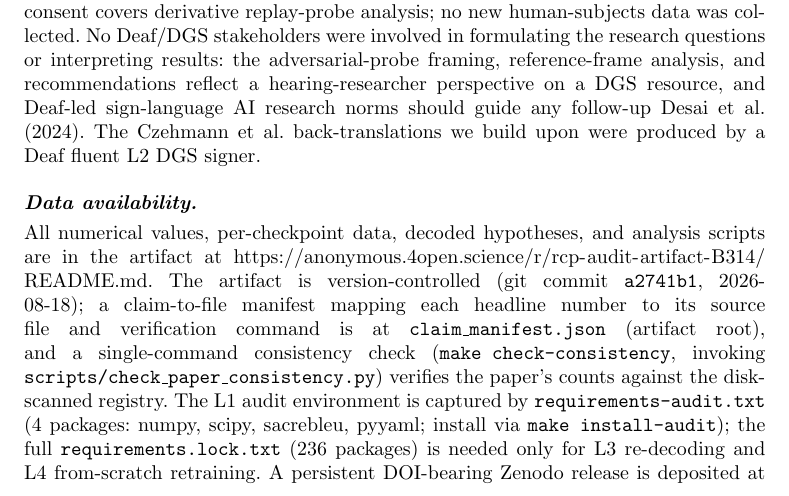
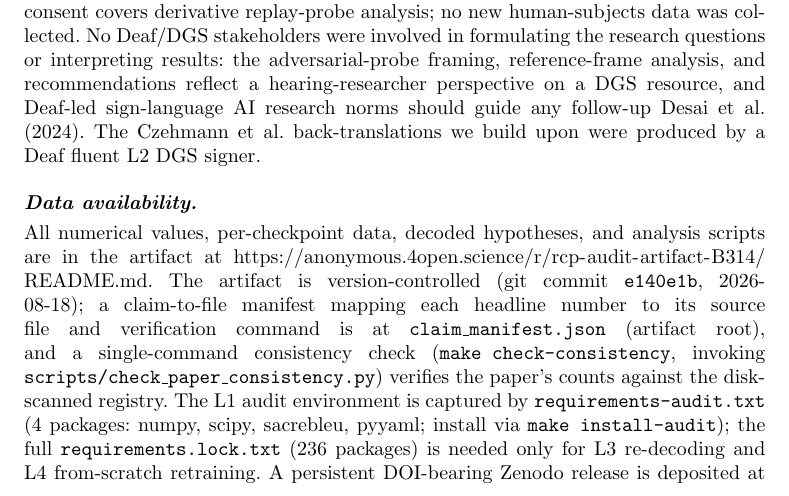
Before and after one commit to JiXin424/rcp-audit-artifact, a LaTeX paper (paper/main_lre.tex): part of page 29 of 35, cut so that both start at the same text. Compiled offline with pdfLaTeX.

Commit message:
Update paper hash to e140e1b (Round-33)
Co-Authored-By: Claude Opus 4.6 <noreply@anthropic.com>

```diff
--- a/paper/main_lre.tex
+++ b/paper/main_lre.tex
@@ -468,7 +468,7 @@ This audit reports what a best-effort, artifact-conditioned reconstruction of th
 \paragraph{Conflict of interest.} The authors declare no competing interests.
 \paragraph{Data governance and ethics.} The datasets and model weights are available under research-specific terms: PHOENIX-2014T under its RWTH Aachen academic licence; the SLRTP2025 pose bundle and released BT evaluator under challenge terms; the Czehmann et al.~\cite{czehmann2026sacred} back-translations under CC BY-NC-SA 4.0; CSL-Daily under provider-specific academic terms. The artifact repository is a licence composition: the root MIT Licence covers only the RCP audit software; per-directory LICENSE/NOTICE files document the remainder (including ShareAlike obligations for the Czehmann CSVs). Pose tensors retain signer identity and biometric features; we release per-item decoded text (low re-identification risk) and a curated subset of trained checkpoints, but not per-signer raw poses. The original consent forms are not publicly available, so we cannot independently confirm that informant consent covers derivative replay-probe analysis; no new human-subjects data was collected. No Deaf/DGS stakeholders were involved in formulating the research questions or interpreting results: the adversarial-probe framing, reference-frame analysis, and recommendations reflect a hearing-researcher perspective on a DGS resource, and Deaf-led sign-language AI research norms should guide any follow-up~\cite{desai2024systemic}. The Czehmann et al.\ back-translations we build upon were produced by a Deaf fluent L2 DGS signer.
 
-\paragraph{Data availability.} All numerical values, per-checkpoint data, decoded hypotheses, and analysis scripts are in the artifact at \url{https://anonymous.4open.science/r/rcp-audit-artifact-B314/README.md}. The artifact is version-controlled (git commit \texttt{a2741b1}, 2026-08-18); a claim-to-file manifest mapping each headline number to its source file and verification command is at \texttt{claim\_manifest.json} (artifact root), and a single-command consistency check (\texttt{make check-consistency}, invoking \texttt{scripts/check\_paper\_consistency.py}) verifies the paper's counts against the disk-scanned registry. The L1 audit environment is captured by \texttt{requirements-audit.txt} (4 packages: numpy, scipy, sacrebleu, pyyaml; install via \texttt{make install-audit}); the full \texttt{requirements.lock.txt} (236 packages) is needed only for L3 re-decoding and L4 from-scratch retraining. A persistent DOI-bearing Zenodo release is deposited at \url{https://doi.org/10.5281/zenodo.21987786}, available at submission and not deferred to acceptance. The supplementary material (\texttt{supplementary.pdf}) contains all SI appendices. Upstream datasets are available under research-specific terms documented in the artifact README and per-directory LICENSE/NOTICE files (PHOENIX-2014T under RWTH Aachen academic licence; Czehmann et al.\ human back-translations under CC BY-NC-SA 4.0, redistributed with attribution under those terms; CSL-Daily and SLRTP2025 under provider-specific academic terms).
+\paragraph{Data availability.} All numerical values, per-checkpoint data, decoded hypotheses, and analysis scripts are in the artifact at \url{https://anonymous.4open.science/r/rcp-audit-artifact-B314/README.md}. The artifact is version-controlled (git commit \texttt{e140e1b}, 2026-08-18); a claim-to-file manifest mapping each headline number to its source file and verification command is at \texttt{claim\_manifest.json} (artifact root), and a single-command consistency check (\texttt{make check-consistency}, invoking \texttt{scripts/check\_paper\_consistency.py}) verifies the paper's counts against the disk-scanned registry. The L1 audit environment is captured by \texttt{requirements-audit.txt} (4 packages: numpy, scipy, sacrebleu, pyyaml; install via \texttt{make install-audit}); the full \texttt{requirements.lock.txt} (236 packages) is needed only for L3 re-decoding and L4 from-scratch retraining. A persistent DOI-bearing Zenodo release is deposited at \url{https://doi.org/10.5281/zenodo.21987786}, available at submission and not deferred to acceptance. The supplementary material (\texttt{supplementary.pdf}) contains all SI appendices. Upstream datasets are available under research-specific terms documented in the artifact README and per-directory LICENSE/NOTICE files (PHOENIX-2014T under RWTH Aachen academic licence; Czehmann et al.\ human back-translations under CC BY-NC-SA 4.0, redistributed with attribution under those terms; CSL-Daily and SLRTP2025 under provider-specific academic terms).
 \paragraph{Author contribution.} Both authors contributed to the study conception, design, data analysis, and manuscript preparation, and both read and approved the final manuscript. Specific contributions (CRediT taxonomy): \textbf{Xin Ji}: conceptualisation, methodology, software, investigation, formal analysis, data curation, writing---original draft, visualisation. \textbf{Cheng Zhang}: methodology, supervision, writing---review and editing, project administration.
 \appendix
 \section*{Supplementary Information (SI)}
```
Also changed, not shown: paper/main_lre.pdf.
